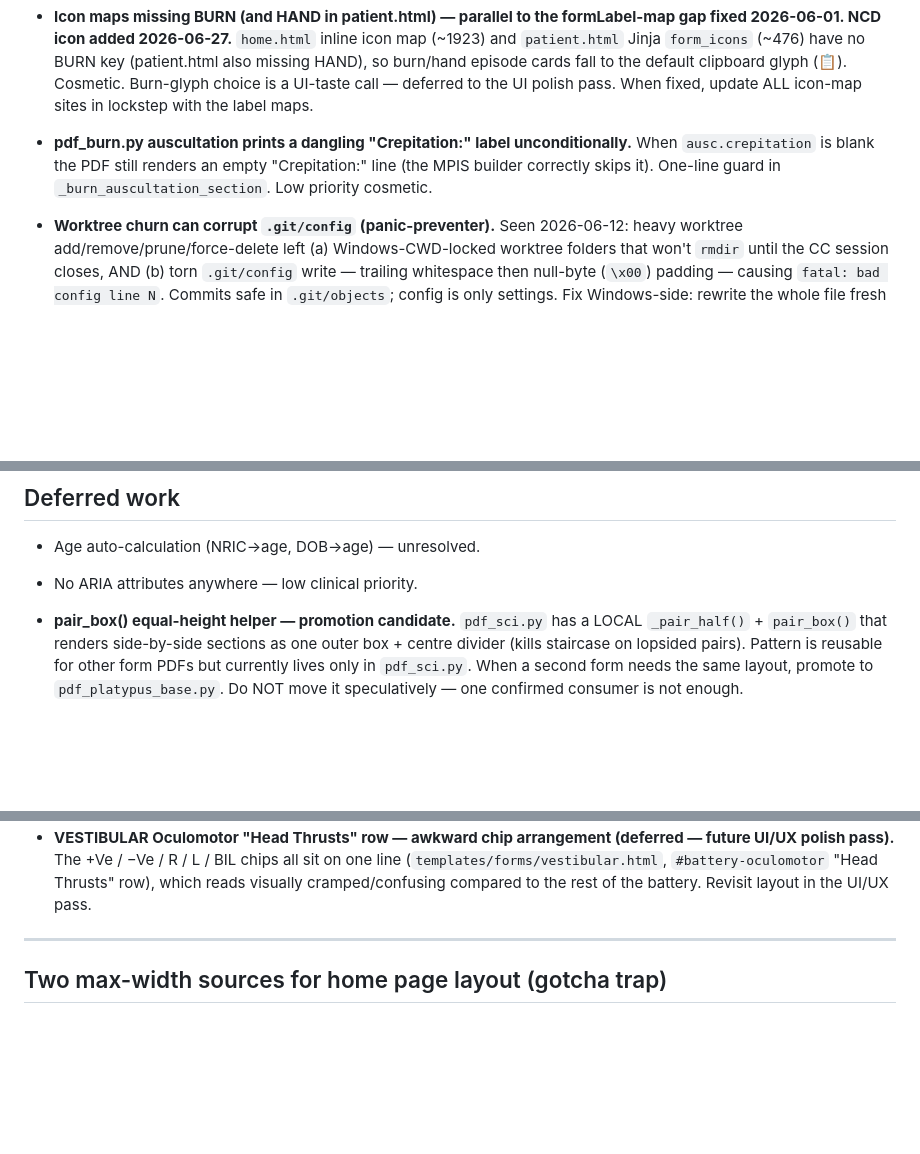
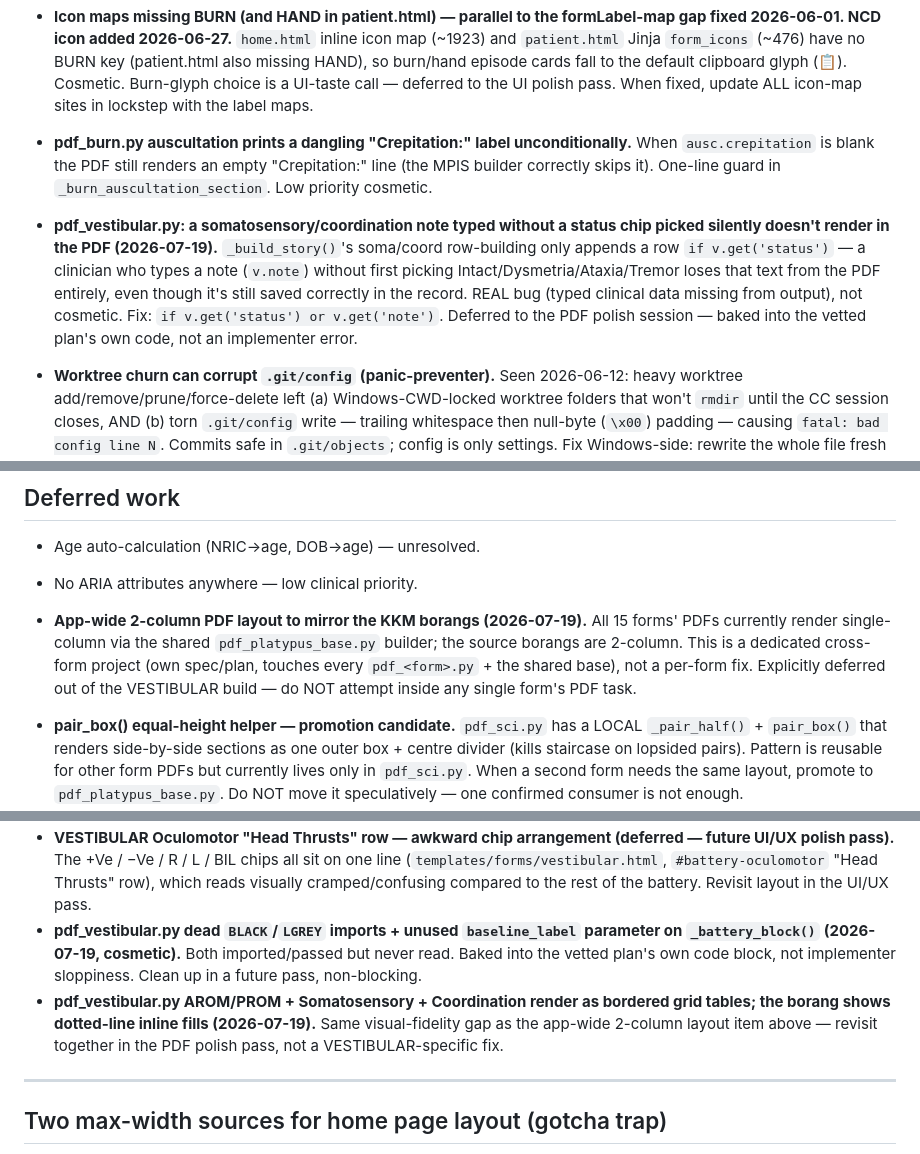
Before and after one commit to PcGoDz/PT_Assessment_Form, a Markdown page: BACKLOG.md, 3 parts joined by grey strips. Drawn GitHub-style; blank space fills up the shorter version.

Commit message:
vestibular: log MPIS-milestone housekeeping items to BACKLOG (2-col PDF layout, pdf_vestibular cosmetic/note-drop, table-vs-borang styling)

```diff
--- a/BACKLOG.md
+++ b/BACKLOG.md
@@ -81,6 +81,8 @@
 - **Icon maps missing BURN (and HAND in patient.html) — parallel to the formLabel-map gap fixed 2026-06-01. NCD icon added 2026-06-27.** `home.html` inline icon map (~1923) and `patient.html` Jinja `form_icons` (~476) have no BURN key (patient.html also missing HAND), so burn/hand episode cards fall to the default clipboard glyph (&#128203;). Cosmetic. Burn-glyph choice is a UI-taste call — deferred to the UI polish pass. When fixed, update ALL icon-map sites in lockstep with the label maps.
 - **pdf_burn.py auscultation prints a dangling "Crepitation:" label unconditionally.** When `ausc.crepitation` is blank the PDF still renders an empty "Crepitation:" line (the MPIS builder correctly skips it). One-line guard in `_burn_auscultation_section`. Low priority cosmetic.
 
+- **pdf_vestibular.py: a somatosensory/coordination note typed without a status chip picked silently doesn't render in the PDF (2026-07-19).** `_build_story()`'s soma/coord row-building only appends a row `if v.get('status')` — a clinician who types a note (`v.note`) without first picking Intact/Dysmetria/Ataxia/Tremor loses that text from the PDF entirely, even though it's still saved correctly in the record. REAL bug (typed clinical data missing from output), not cosmetic. Fix: `if v.get('status') or v.get('note')`. Deferred to the PDF polish session — baked into the vetted plan's own code, not an implementer error.
+
 - **Worktree churn can corrupt `.git/config` (panic-preventer).** Seen 2026-06-12: heavy worktree add/remove/prune/force-delete left (a) Windows-CWD-locked worktree folders that won't `rmdir` until the CC session closes, AND (b) torn `.git/config` write — trailing whitespace then null-byte (`\x00`) padding — causing `fatal: bad config line N`. Commits safe in `.git/objects`; config is only settings. Fix Windows-side: rewrite the whole file fresh via `open('.git/config','wb').write(content.encode('utf-8'))` (15 lines, single trailing newline); verify: `python -c "print(b'\x00' in open('.git/config','rb').read())"` → `False`. Cowork sandbox config reads lag behind CC's fix — tiebreak via CC's authoritative `git status`.
 
 ---
@@ -89,6 +91,7 @@
 
 - Age auto-calculation (NRIC→age, DOB→age) — unresolved.
 - No ARIA attributes anywhere — low clinical priority.
+- **App-wide 2-column PDF layout to mirror the KKM borangs (2026-07-19).** All 15 forms' PDFs currently render single-column via the shared `pdf_platypus_base.py` builder; the source borangs are 2-column. This is a dedicated cross-form project (own spec/plan, touches every `pdf_<form>.py` + the shared base), not a per-form fix. Explicitly deferred out of the VESTIBULAR build — do NOT attempt inside any single form's PDF task.
 - **pair_box() equal-height helper — promotion candidate.** `pdf_sci.py` has a LOCAL `_pair_half()` + `pair_box()` that renders side-by-side sections as one outer box + centre divider (kills staircase on lopsided pairs). Pattern is reusable for other form PDFs but currently lives only in `pdf_sci.py`. When a second form needs the same layout, promote to `pdf_platypus_base.py`. Do NOT move it speculatively — one confirmed consumer is not enough.
 - ~~**SCI stamp button cosmetic**~~ DONE 2026-06-11. Filled-tonal M3 restyle of `.grid-stamp-btn` (accent-light fill, accent text, pill radius, hover→accent-mid, active scale, `margin:-10px 0 16px` optical). CSS-only, merged `33887fe`.
 - ~~**No DB schema version tracking — `try: ALTER / except: pass` migrations.**~~ DONE 2026-06-13. Replaced with `PRAGMA user_version` gates in `database.py` lines 79–108. v0→v1 adds soap_notes session-header cols; v1→v2 adds episodes next-appt/discharge cols. Inner `try/except` retained inside each gate as one-time transition net for mid-air DBs. Stamps to `user_version=2`. Verified live: 0→2 and 2→2 (idempotent). Branch: `claude/jolly-hodgkin-245daf`, merge `943cde7`.
@@ -183,6 +186,8 @@
 - BURN depth palette is the recycled pain palette, not severity-ordered — colour doesn't encode depth severity (full-thickness currently reads calmer than deep-partial). Good-to-have: ramp the four depths cool/light→hot/dark by severity (e.g. yellow→orange→red→dark-brown for full thickness; dark-brown also resembles eschar). Donor site + Grafted are surgical-status, NOT burn depths — keep them off the depth ramp as distinct hues. Both-sides change: browser configure() + PDF MARKER_COLORS must move in lockstep. Low priority.
 - **VESTIBULAR KIV toggle renders as plain red text, doesn't read as a toggle/button (deferred — future UI/UX polish pass).** The `.vb-kiv-toggle` button (`templates/forms/vestibular.html`) is currently unstyled beyond `color: var(--danger)` — no border, background, or affordance distinguishing it as an interactive control. Restyle in the UI/UX pass.
 - **VESTIBULAR Oculomotor "Head Thrusts" row — awkward chip arrangement (deferred — future UI/UX polish pass).** The +Ve / −Ve / R / L / BIL chips all sit on one line (`templates/forms/vestibular.html`, `#battery-oculomotor` "Head Thrusts" row), which reads visually cramped/confusing compared to the rest of the battery. Revisit layout in the UI/UX pass.
+- **pdf_vestibular.py dead `BLACK`/`LGREY` imports + unused `baseline_label` parameter on `_battery_block()` (2026-07-19, cosmetic).** Both imported/passed but never read. Baked into the vetted plan's own code block, not implementer sloppiness. Clean up in a future pass, non-blocking.
+- **pdf_vestibular.py AROM/PROM + Somatosensory + Coordination render as bordered grid tables; the borang shows dotted-line inline fills (2026-07-19).** Same visual-fidelity gap as the app-wide 2-column layout item above — revisit together in the PDF polish pass, not a VESTIBULAR-specific fix.
 
 ---
 
```
